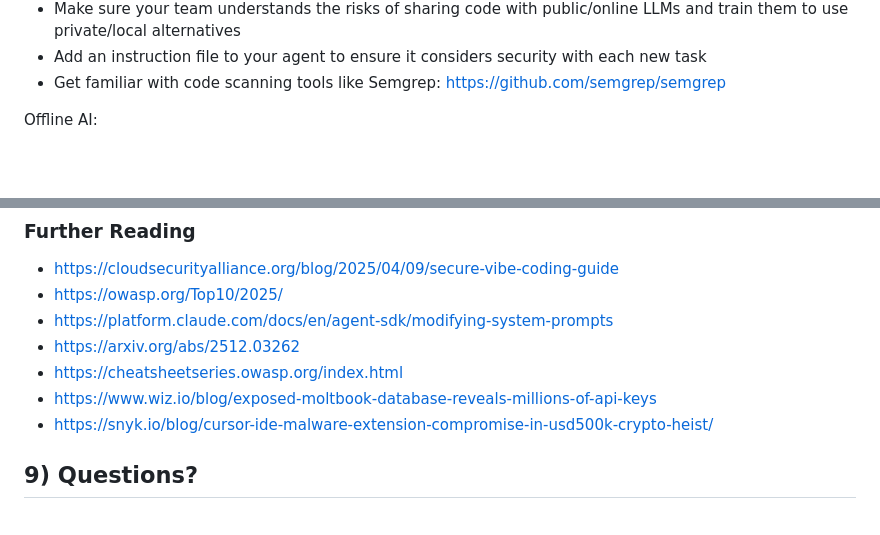
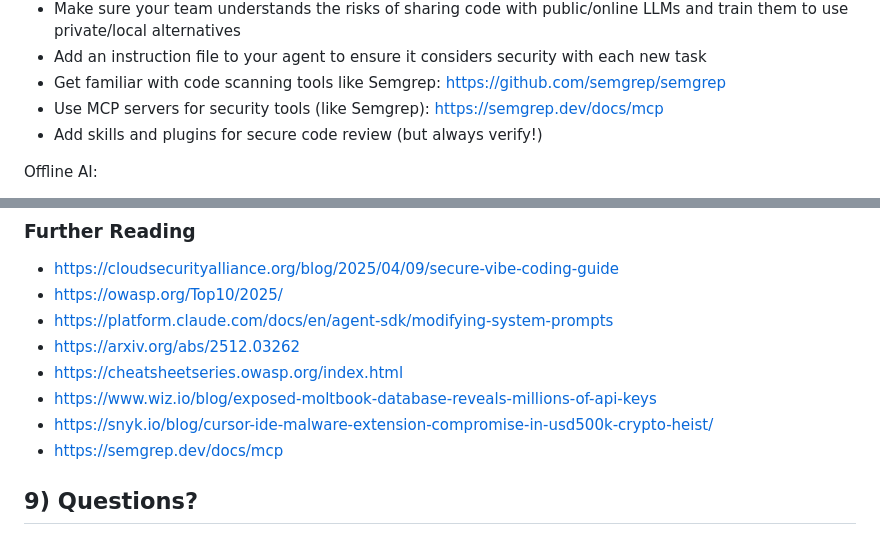
Before and after one commit to Betta-Lyon-Delsordo/insecure-vibes, a Markdown page: README.md, 2 parts joined by grey strips. Drawn GitHub-style; blank space fills up the shorter version.

```diff
--- a/README.md
+++ b/README.md
@@ -84,6 +84,8 @@ See slides for the snippets...
 - Make sure your team understands the risks of sharing code with public/online LLMs and train them to use private/local alternatives
 - Add an instruction file to your agent to ensure it considers security with each new task
 - Get familiar with code scanning tools like Semgrep: [https://github.com/semgrep/semgrep](https://github.com/semgrep/semgrep)
+- Use MCP servers for security tools (like Semgrep): [https://semgrep.dev/docs/mcp](https://semgrep.dev/docs/mcp)
+- Add skills and plugins for secure code review (but always verify!)
 
 
 Offline AI:
@@ -114,6 +116,7 @@ Offline AI:
 - [https://cheatsheetseries.owasp.org/index.html](https://cheatsheetseries.owasp.org/index.html)
 - [https://www.wiz.io/blog/exposed-moltbook-database-reveals-millions-of-api-keys](https://www.wiz.io/blog/exposed-moltbook-database-reveals-millions-of-api-keys)
 - [https://snyk.io/blog/cursor-ide-malware-extension-compromise-in-usd500k-crypto-heist/](https://snyk.io/blog/cursor-ide-malware-extension-compromise-in-usd500k-crypto-heist/)
+- [https://semgrep.dev/docs/mcp](https://semgrep.dev/docs/mcp)
 
 ## 9) Questions?
 Feel free to follow up with the speaker on LinkedIn with any questions you have: https://www.linkedin.com/in/betta-lyon-delsordo/.
```
